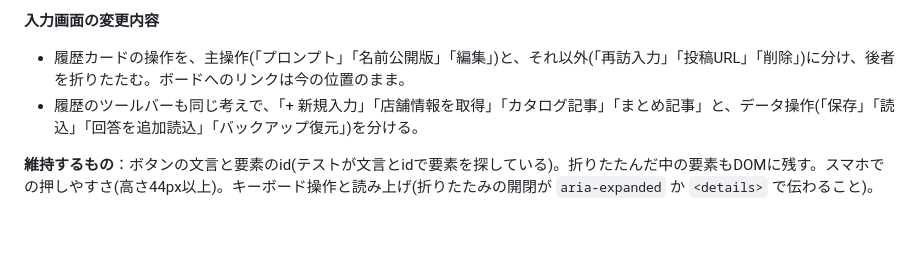
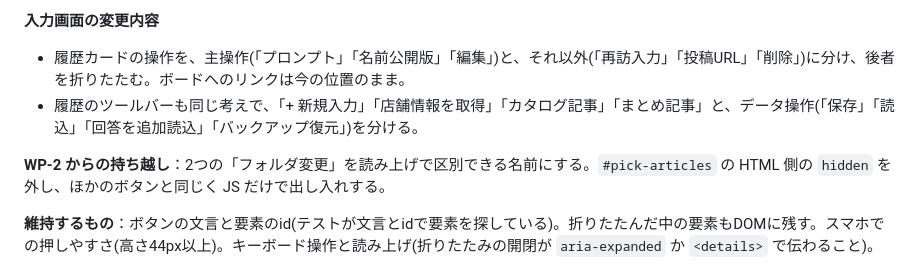
Before and after one commit to 15hidako/ME_report_writing, a Markdown page: docs/16-refactor-plan.md, the part around the change. Drawn GitHub-style; blank space fills up the shorter version.

Commit message:
docs: リファクタ計画の WP-10 に WP-2 からの持ち越しを追記する
WP-2 のレビューで出た2点を、ツールバーを整理する WP-10 で直す。

- 2つの「フォルダ変更」を読み上げで区別できる名前にする
- #pick-articles の HTML 側の hidden を外し、JS だけで出し入れする

Co-Authored-By: Claude Fable 5.2 <noreply@anthropic.com>

```diff
--- a/docs/16-refactor-plan.md
+++ b/docs/16-refactor-plan.md
@@ -368,6 +368,8 @@ npm run build
 - 履歴カードの操作を、主操作(「プロンプト」「名前公開版」「編集」)と、それ以外(「再訪入力」「投稿URL」「削除」)に分け、後者を折りたたむ。ボードへのリンクは今の位置のまま。
 - 履歴のツールバーも同じ考えで、「+ 新規入力」「店舗情報を取得」「カタログ記事」「まとめ記事」と、データ操作(「保存」「読込」「回答を追加読込」「バックアップ復元」)を分ける。
 
+**WP-2 からの持ち越し**：2つの「フォルダ変更」を読み上げで区別できる名前にする。`#pick-articles` の HTML 側の `hidden` を外し、ほかのボタンと同じく JS だけで出し入れする。
+
 **維持するもの**：ボタンの文言と要素のid(テストが文言とidで要素を探している)。折りたたんだ中の要素もDOMに残す。スマホでの押しやすさ(高さ44px以上)。キーボード操作と読み上げ(折りたたみの開閉が `aria-expanded` か `<details>` で伝わること)。
 
 **触るファイル**：`board.html`、`src/board/board.css`、`src/board/main.ts`(表示の切り替えだけ)、`src/ui/list-tab.ts`(WP-6のあと)、`src/styles.css`
```
